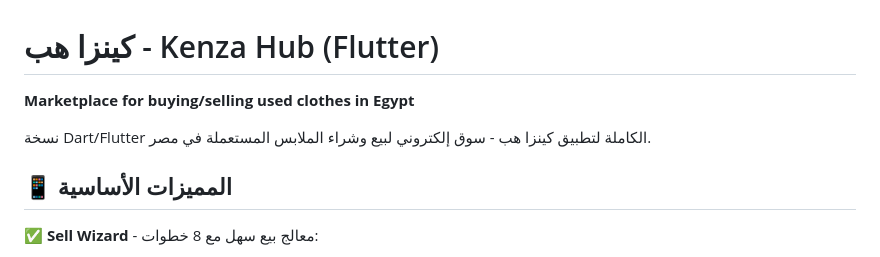
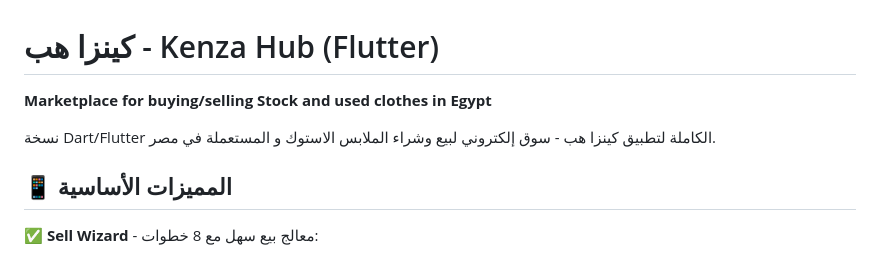
Before and after one commit to mbekheet3-eng/kenza_hub_flutter, a Markdown page: README.md, the part around the change. Drawn GitHub-style.

```diff
--- a/README.md
+++ b/README.md
@@ -1,8 +1,8 @@
 # كينزا هب - Kenza Hub (Flutter)
 
-**Marketplace for buying/selling used clothes in Egypt**
+**Marketplace for buying/selling Stock and used clothes in Egypt**
 
-نسخة Dart/Flutter الكاملة لتطبيق كينزا هب - سوق إلكتروني لبيع وشراء الملابس المستعملة في مصر.
+نسخة Dart/Flutter الكاملة لتطبيق كينزا هب - سوق إلكتروني لبيع وشراء الملابس الاستوك و المستعملة في مصر.
 
 ## 📱 المميزات الأساسية
 
```
